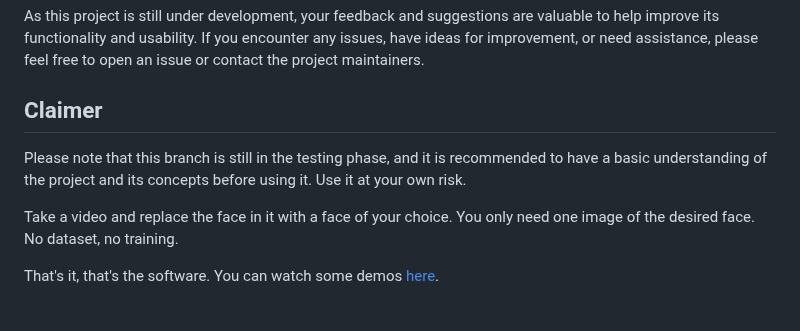
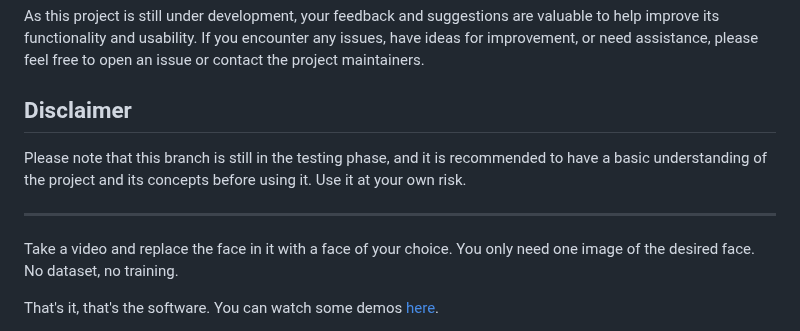
Before and after one commit to s0md3v/roop, a Markdown page: README.md, the part around one of its changes. Rendered like a GitHub page.

```diff
--- a/README.md
+++ b/README.md
@@ -25,9 +25,11 @@ Replace `<image_path>` with the path to the image file containing the target fac
 ## Feed Back
 As this project is still under development, your feedback and suggestions are valuable to help improve its functionality and usability. If you encounter any issues, have ideas for improvement, or need assistance, please feel free to open an issue or contact the project maintainers.
 
-## Claimer
+## Disclaimer
 Please note that this branch is still in the testing phase, and it is recommended to have a basic understanding of the project and its concepts before using it. Use it at your own risk.
 
+
+---
 Take a video and replace the face in it with a face of your choice. You only need one image of the desired face. No dataset, no training.
 
 That's it, that's the software. You can watch some demos [here](https://drive.google.com/drive/folders/1KHv8n_rd3Lcr2v7jBq1yPSTWM554Gq8e?usp=sharing).
```
Also changed, not shown: other parts of README.md (+1 -1 lines).
